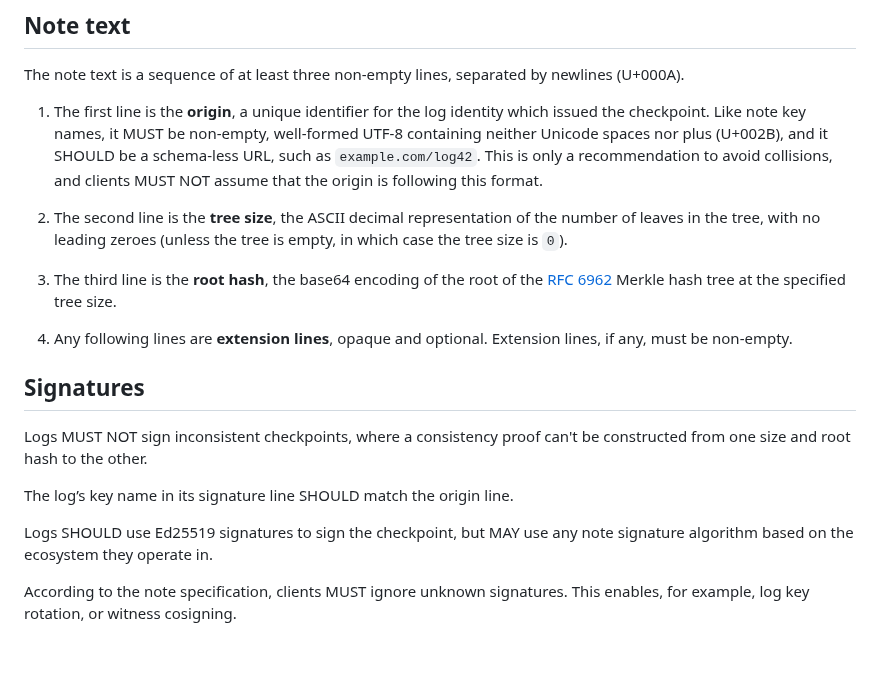
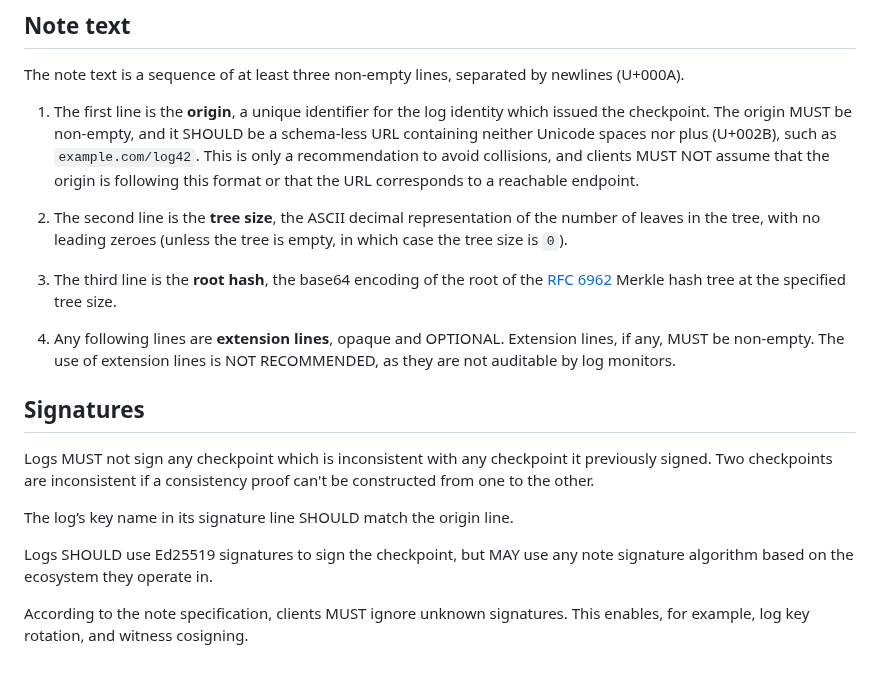
Before and after one commit to C2SP/C2SP, a Markdown page: tlog-checkpoint.md, the part around the change. Drawn GitHub-style.

Commit message:
signed-note,tlog-checkpoint,tlog-cosignature: address review comments

```diff
--- a/tlog-checkpoint.md
+++ b/tlog-checkpoint.md
@@ -42,11 +42,11 @@ The note text is a sequence of at least three non-empty lines, separated by
 newlines (U+000A).
 
  1. The first line is the **origin**, a unique identifier for the log identity
-    which issued the checkpoint. Like note key names, it MUST be non-empty,
-    well-formed UTF-8 containing neither Unicode spaces nor plus (U+002B), and
-    it SHOULD be a schema-less URL, such as `example.com/log42`. This is only a
-    recommendation to avoid collisions, and clients MUST NOT assume that the
-    origin is following this format.
+    which issued the checkpoint. The origin MUST be non-empty, and it SHOULD be
+    a schema-less URL containing neither Unicode spaces nor plus (U+002B), such
+    as `example.com/log42`. This is only a recommendation to avoid collisions,
+    and clients MUST NOT assume that the origin is following this format or that
+    the URL corresponds to a reachable endpoint.
 
  2. The second line is the **tree size**, the ASCII decimal representation of
     the number of leaves in the tree, with no leading zeroes (unless the tree is
@@ -55,13 +55,15 @@ newlines (U+000A).
  3. The third line is the **root hash**, the base64 encoding of the root of the
     [RFC 6962] Merkle hash tree at the specified tree size.
 
- 4. Any following lines are **extension lines**, opaque and optional. Extension
-    lines, if any, must be non-empty.
+ 4. Any following lines are **extension lines**, opaque and OPTIONAL. Extension
+    lines, if any, MUST be non-empty. The use of extension lines is NOT
+    RECOMMENDED, as they are not auditable by log monitors.
 
 ## Signatures
 
-Logs MUST NOT sign inconsistent checkpoints, where a consistency proof can't be
-constructed from one size and root hash to the other.
+Logs MUST not sign any checkpoint which is inconsistent with any checkpoint it
+previously signed. Two checkpoints are inconsistent if a consistency proof can't
+be constructed from one to the other.
 
 The log’s key name in its signature line SHOULD match the origin line.
 
@@ -69,4 +71,4 @@ Logs SHOULD use Ed25519 signatures to sign the checkpoint, but MAY use any note
 signature algorithm based on the ecosystem they operate in.
 
 According to the note specification, clients MUST ignore unknown signatures.
-This enables, for example, log key rotation, or witness cosigning.
+This enables, for example, log key rotation, and witness cosigning.
```
Also changed, not shown: signed-note.md (+10 -7 lines), tlog-cosignature.md (+8 -8 lines).
